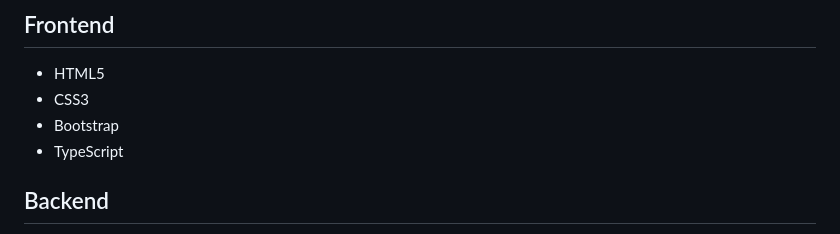
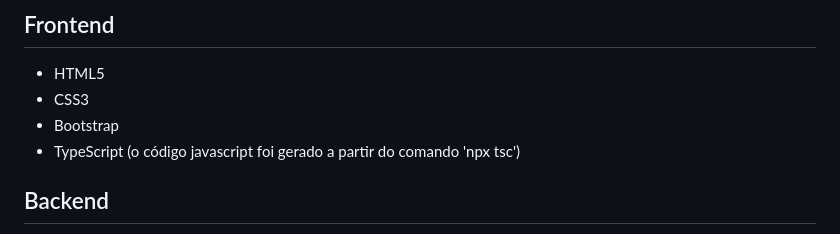
Before and after one commit to brunomikmenta/T2-INF1407-Front-main, a Markdown page: README.md, the part around the change. Rendered like a GitHub page.

Commit message:
Update TypeScript description in README

```diff
--- a/README.md
+++ b/README.md
@@ -169,7 +169,7 @@ Caso um usuário tente acessar recursos protegidos sem estar autenticado, ele se
 - HTML5
 - CSS3
 - Bootstrap
-- TypeScript
+- TypeScript (o código javascript foi gerado a partir do comando 'npx tsc')
 
 ## Backend
 
```
